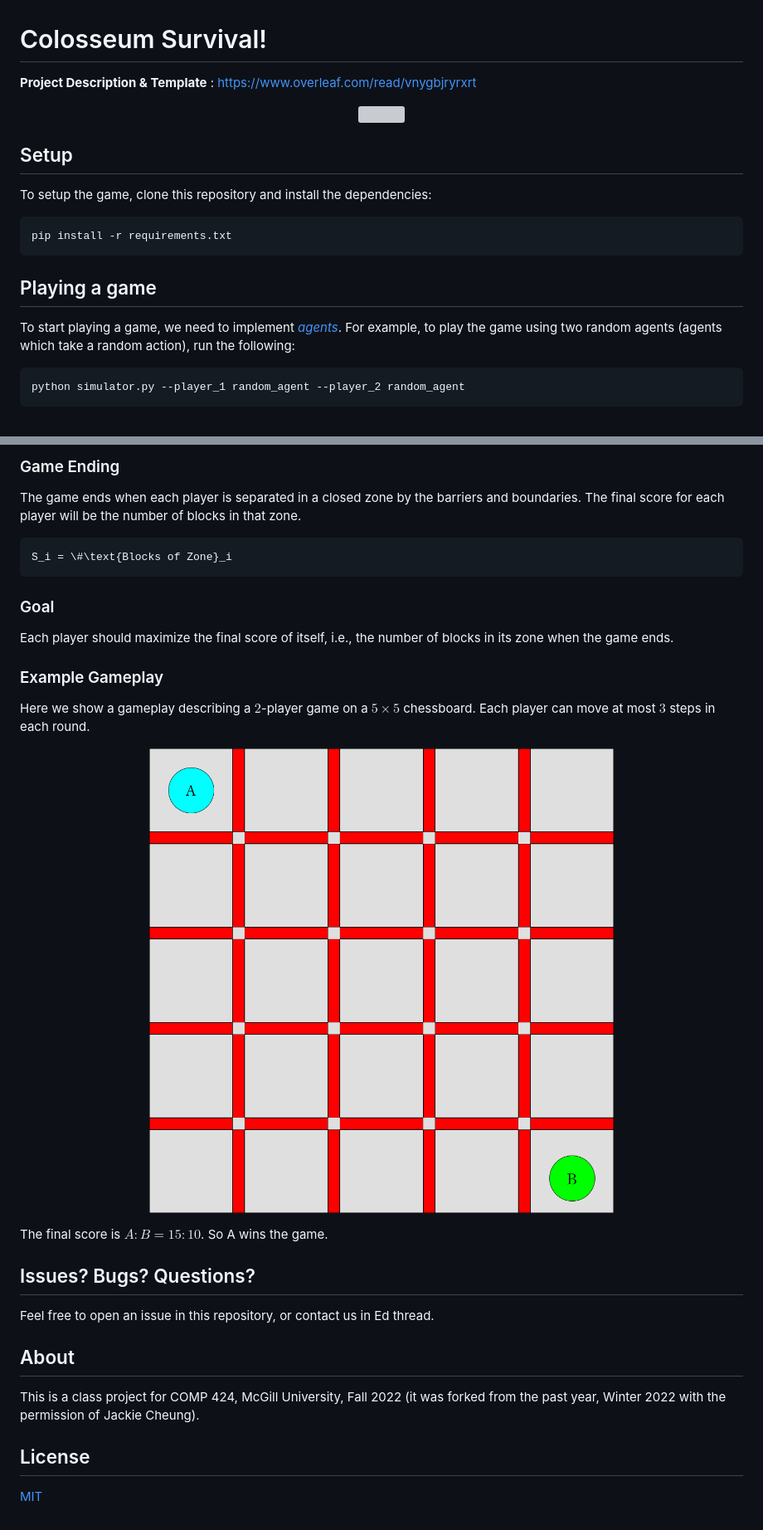
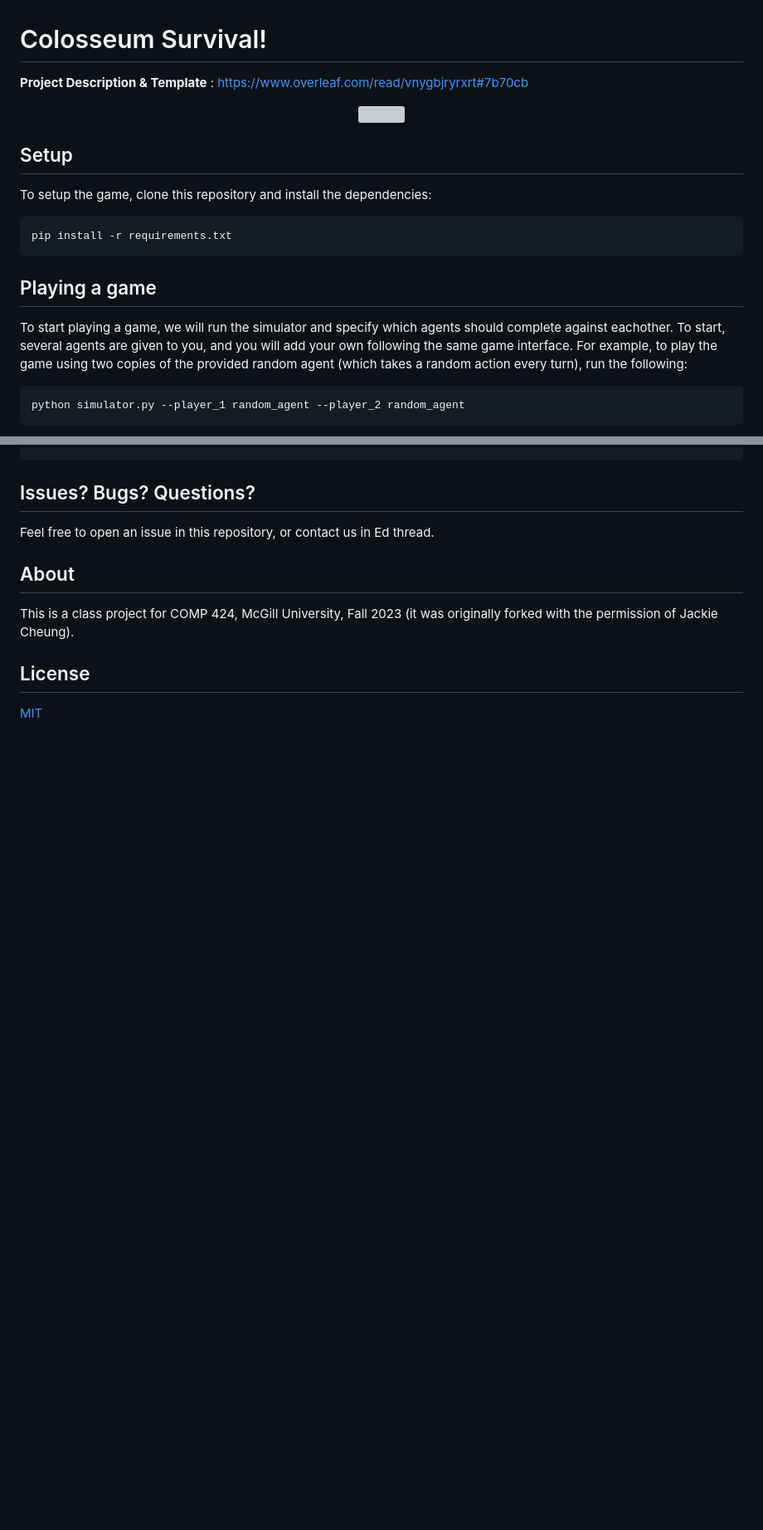
Before and after one commit to dmeger/Project-COMP424-2023-Fall, a Markdown page: README.md, 2 parts joined by grey strips. Shown: that part at 83% size. Drawn GitHub-style; blank space fills up the shorter version; grey boxes are pictures that could not be loaded.

````diff
--- a/README.md
+++ b/README.md
@@ -1,6 +1,6 @@
 # Colosseum Survival!
 
-**Project Description & Template** : https://www.overleaf.com/read/vnygbjryrxrt
+**Project Description & Template** : https://www.overleaf.com/read/vnygbjryrxrt#7b70cb
 
 <p align="center">
   <img src="https://cdn.britannica.com/36/162636-050-932C5D49/Colosseum-Rome-Italy.jpg?w=690&h=388&c=crop">
@@ -16,7 +16,7 @@ pip install -r requirements.txt
 
 ## Playing a game
 
-To start playing a game, we need to implement [_agents_](agents/agent.py). For example, to play the game using two random agents (agents which take a random action), run the following:
+To start playing a game, we will run the simulator and specify which agents should complete against eachother. To start, several agents are given to you, and you will add your own following the same game interface. For example, to play the game using two copies of the provided random agent (which takes a random action every turn), run the following:
 
 ```bash
 python simulator.py --player_1 random_agent --player_2 random_agent
@@ -123,28 +108,10 @@ In each iteration, one player moves at most `K` steps (between `0` and `K`) in e
-### Game Ending
-The game ends when each player is separated in a closed zone by the barriers and boundaries. The final score for each player will be the number of blocks in that zone.
-```math
-S_i = \#\text{Blocks of Zone}_i
-```
-
-### Goal
-Each player should maximize the final score of itself, i.e., the number of blocks in its zone when the game ends.
-
-### Example Gameplay
-Here we show a gameplay describing a $`2`$-player game on a $`5\times 5`$ chessboard. Each player can move at most $`3`$ steps in each round.
-
-<p align="center">
-  <img src="Gameplay.gif" width="600" height="600">
-</p>
-
-The final score is $`A:B = 15:10`$. So A wins the game.
-
 ## Issues? Bugs? Questions?
 
 Feel free to open an issue in this repository, or contact us in Ed thread.
 
 ## About
 
-This is a class project for COMP 424, McGill University, Fall 2022 (it was forked from the past year, Winter 2022 with the permission of Jackie Cheung).
+This is a class project for COMP 424, McGill University, Fall 2023 (it was originally forked with the permission of Jackie Cheung).
 
 ## License
 
````
Also changed, not shown: other parts of README.md (+25 -40 lines).
